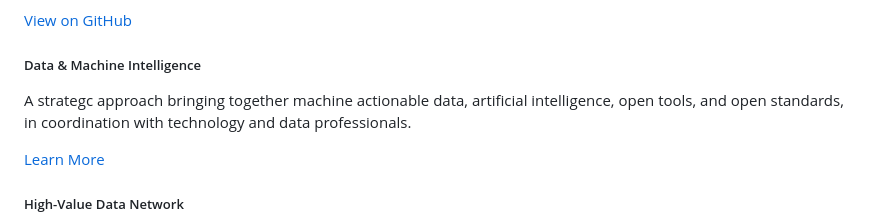
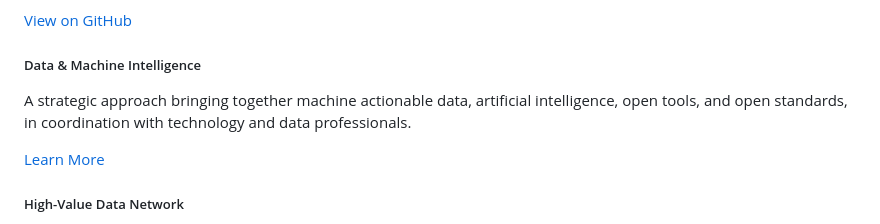
Before and after one commit to hvdnet/hvdnet.github.io, a Markdown page: src/index.md, the part around the change. GitHub-like rendering.

Commit message:
updated narrative

```diff
--- a/src/index.md
+++ b/src/index.md
@@ -129,7 +129,7 @@ Our strategy is built upon the following pillars:
     <div class="card text-white bg-primary mb-3 w-100 h-100 d-flex flex-column">
       <div class="card-body flex-grow-1">
         <h5 class="card-title">Data & Machine Intelligence</h5>
-        <p class="card-text">A strategc approach bringing together machine actionable data, artificial intelligence, open tools, and open standards, in coordination with technology and data professionals.</p>
+        <p class="card-text">A strategic approach bringing together machine actionable data, artificial intelligence, open tools, and open standards, in coordination with technology and data professionals.</p>
       </div>
       <div class="card-footer bg-transparent text-center">
         <a href="#"
```
